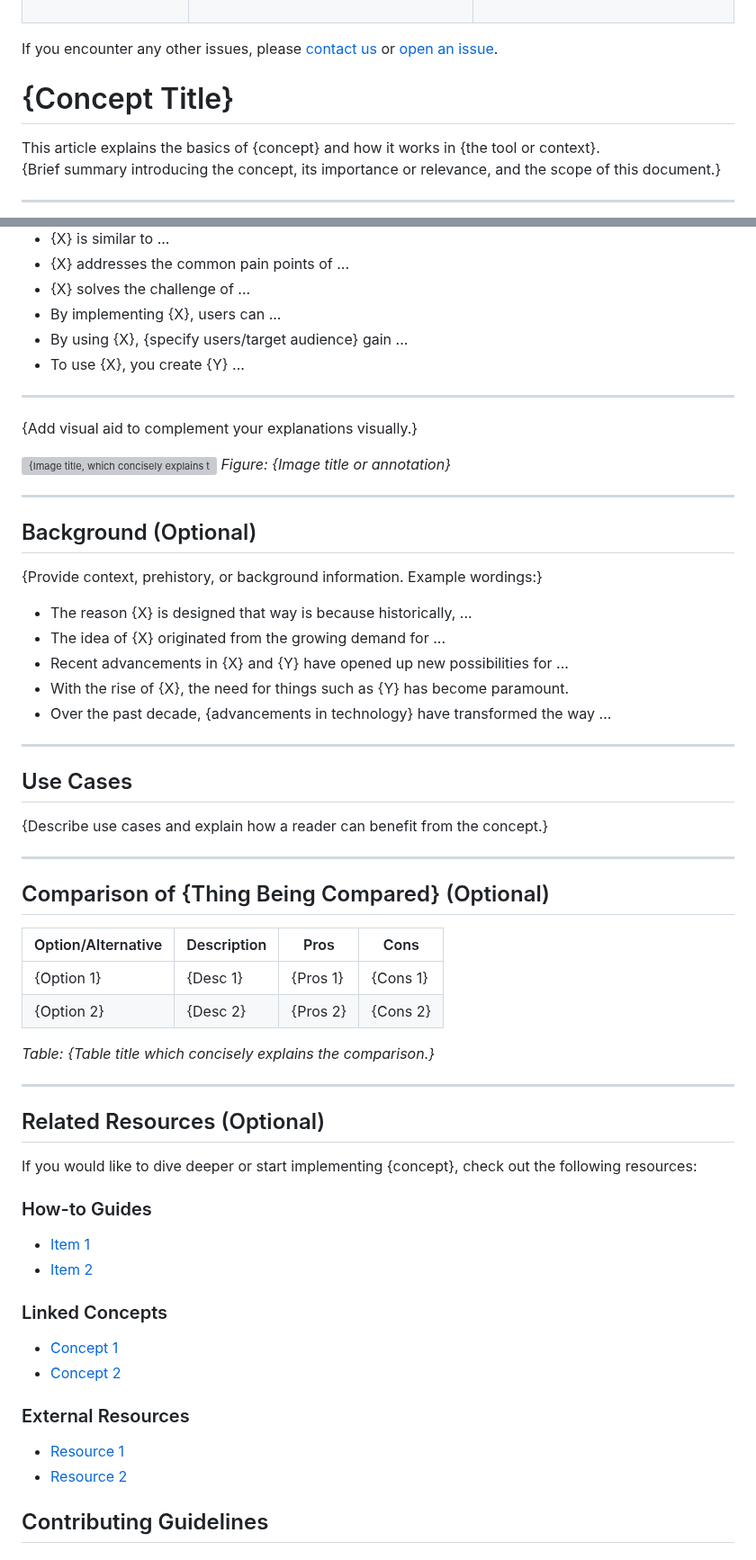
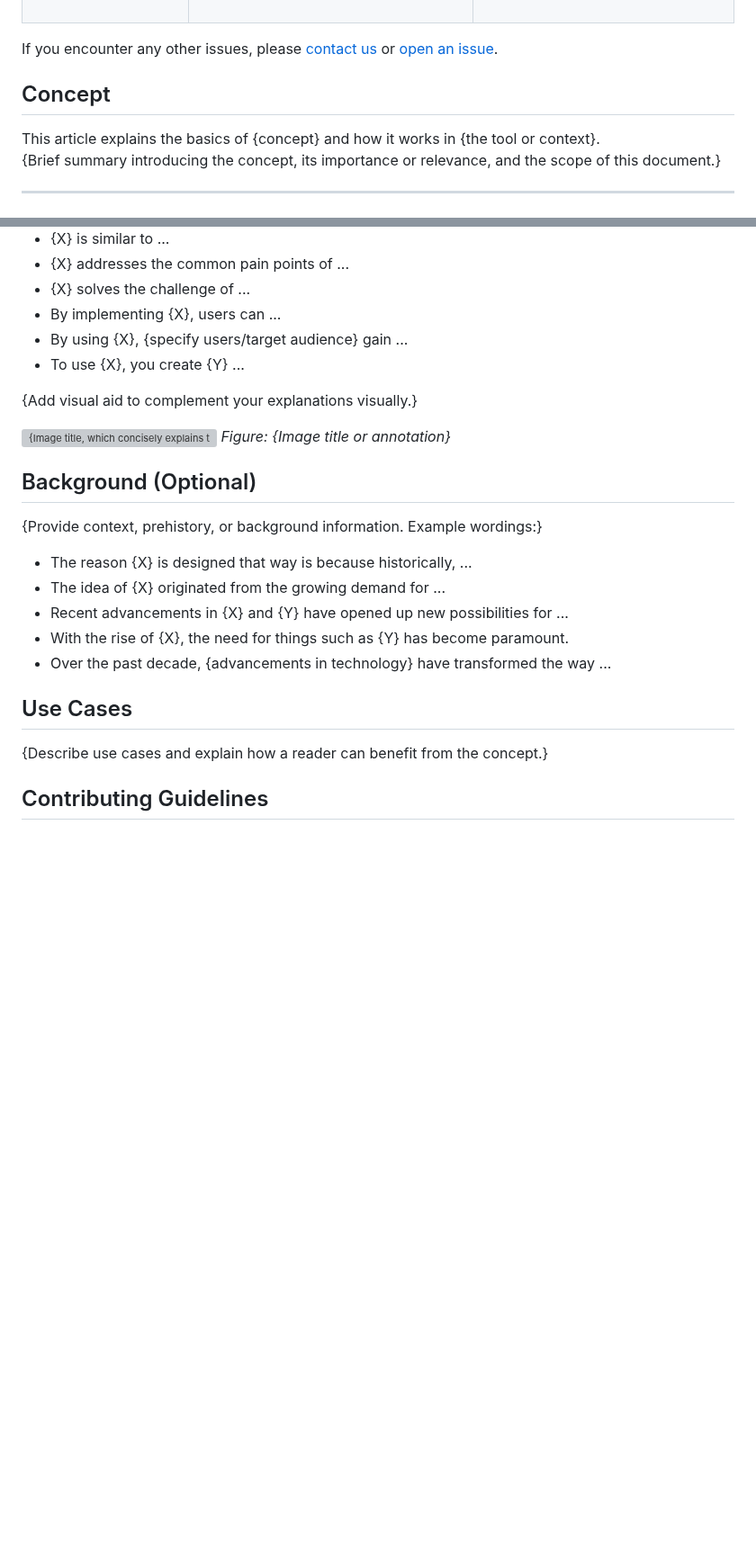
Before and after one commit to nawabysadaf/Community_Voice_Website, a Markdown page: README.md, 2 parts joined by grey strips. Shown at 90% size. Rendered like a GitHub page; blank space fills up the shorter version; grey boxes are pictures that could not be loaded.

```diff
--- a/README.md
+++ b/README.md
@@ -119,7 +119,7 @@ To uninstall Community Voice, remove the project directory:
 
 If you encounter any other issues, please [contact us](mailto:sadafnawaby@gmail.com) or [open an issue](https://github.com/nawabysadaf/community-voice/issues).
 
-# {Concept Title}
+## Concept
 
 This article explains the basics of {concept} and how it works in {the tool or context}.
 {Brief summary introducing the concept, its importance or relevance, and the scope of this document.}
@@ -139,14 +139,10 @@ This article explains the basics of {concept} and how it works in {the tool or c
 - By using {X}, {specify users/target audience} gain ...
 - To use {X}, you create {Y} ...
 
----
-
 {Add visual aid to complement your explanations visually.}
 
 ![{Image title, which concisely explains the image or figure}](path/to/image.png)
 *Figure: {Image title or annotation}*
-
----
 
 ## Background (Optional)
 
@@ -158,41 +154,9 @@ This article explains the basics of {concept} and how it works in {the tool or c
 - With the rise of {X}, the need for things such as {Y} has become paramount.
 - Over the past decade, {advancements in technology} have transformed the way ...
 
----
-
 ## Use Cases
 
 {Describe use cases and explain how a reader can benefit from the concept.}
-
----
-
-## Comparison of {Thing Being Compared} (Optional)
-
-| Option/Alternative | Description | Pros | Cons |
-|--------------------|-------------|------|------|
-| {Option 1}         | {Desc 1}    | {Pros 1} | {Cons 1} |
-| {Option 2}         | {Desc 2}    | {Pros 2} | {Cons 2} |
-
-*Table: {Table title which concisely explains the comparison.}*
-
----
-
-## Related Resources (Optional)
-
-If you would like to dive deeper or start implementing {concept}, check out the following resources:
-
-### How-to Guides
-- [Item 1](link1)
-- [Item 2](link2)
-
-### Linked Concepts
-- [Concept 1](link3)
-- [Concept 2](link4)
-
-### External Resources
-- [Resource 1](link5)
-- [Resource 2](link6)
-
 
 ## Contributing Guidelines
 
```
